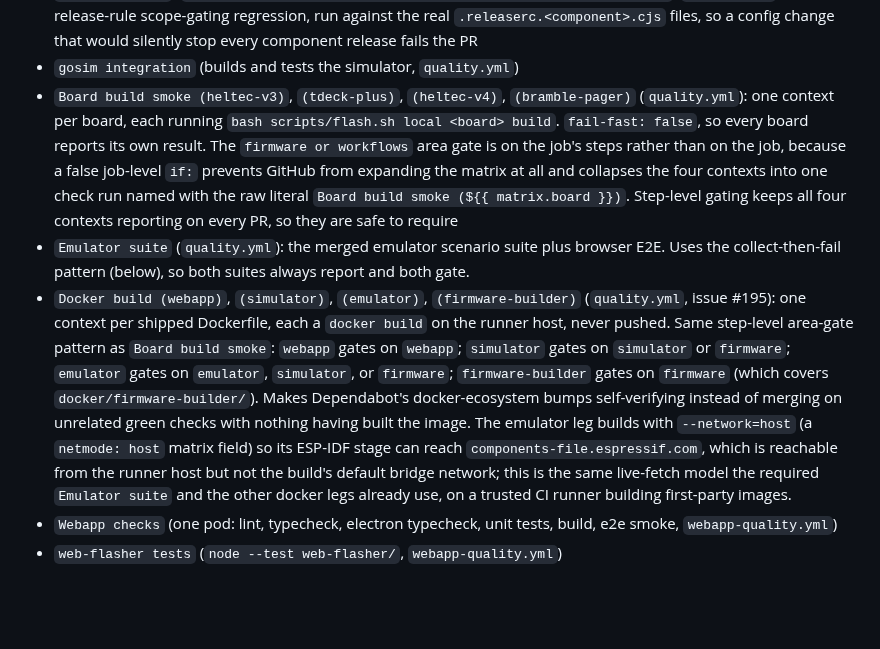
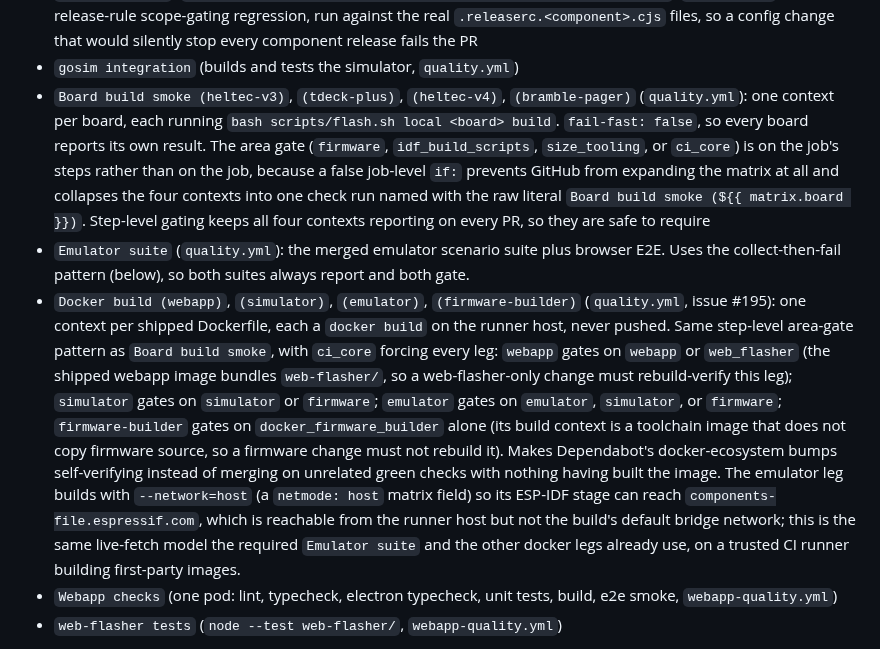
Before and after one commit to justinlindh/bramble, a Markdown page: docs/quality-policy.md, the part around the change. Drawn GitHub-style; blank space fills up the shorter version.

Commit message:
docs(ci): realign quality-policy gate descriptions with the post-split change areas
The board-build-smoke and Docker-build leg descriptions in
docs/quality-policy.md still named the pre-#242 change areas: a
board gate of "firmware or workflows" and a firmware-builder leg
gating on firmware. After #242 split the areas and #248 added the
web_flasher leg, the board gate is firmware/idf_build_scripts/size_tooling/ci_core,
firmware-builder gates on docker_firmware_builder alone so a firmware
source change no longer rebuilds the toolchain image, the webapp leg
also gates on web_flasher, and ci_core forces every docker leg. Bring
the prose in line with the actual quality.yml conditions and with the
matching table in docs/ci.md.

```diff
--- a/docs/quality-policy.md
+++ b/docs/quality-policy.md
@@ -28,11 +28,11 @@ the full job topology and the always-report contract.
 - `Parser fuzzing` (`bash test/fuzz/run_fuzz.sh`, `quality.yml`): a 30-second-per-target libFuzzer campaign, under ASan and UBSan, over the wire-frame parsers in `components/packet/packet.c` and the fragment reassembler. Both harnesses start from committed seed corpora (`test/fuzz/corpus/`) built from the host suites' own test vectors. Requires `clang` with libFuzzer on the runner image; the job asserts the toolchain is present and fails hard when it is not, because a skip here would be an advisory check in disguise.
 - `Release config` (`node scripts/release/semantic-release-squash-expander.test.cjs`, `quality.yml`): the release-rule scope-gating regression, run against the real `.releaserc.<component>.cjs` files, so a config change that would silently stop every component release fails the PR
 - `gosim integration` (builds and tests the simulator, `quality.yml`)
-- `Board build smoke (heltec-v3)`, `(tdeck-plus)`, `(heltec-v4)`, `(bramble-pager)` (`quality.yml`): one context per board, each running `bash scripts/flash.sh local <board> build`. `fail-fast: false`, so every board reports its own result. The `firmware or workflows` area gate is on the job's steps rather than on the job, because a false job-level `if:` prevents GitHub from expanding the matrix at all and collapses the four contexts into one check run named with the raw literal `Board build smoke (${{ matrix.board }})`. Step-level gating keeps all four contexts reporting on every PR, so they are safe to require
+- `Board build smoke (heltec-v3)`, `(tdeck-plus)`, `(heltec-v4)`, `(bramble-pager)` (`quality.yml`): one context per board, each running `bash scripts/flash.sh local <board> build`. `fail-fast: false`, so every board reports its own result. The area gate (`firmware`, `idf_build_scripts`, `size_tooling`, or `ci_core`) is on the job's steps rather than on the job, because a false job-level `if:` prevents GitHub from expanding the matrix at all and collapses the four contexts into one check run named with the raw literal `Board build smoke (${{ matrix.board }})`. Step-level gating keeps all four contexts reporting on every PR, so they are safe to require
 - `Emulator suite` (`quality.yml`): the merged emulator scenario suite plus
   browser E2E. Uses the collect-then-fail pattern (below), so both suites
   always report and both gate.
-- `Docker build (webapp)`, `(simulator)`, `(emulator)`, `(firmware-builder)` (`quality.yml`, issue #195): one context per shipped Dockerfile, each a `docker build` on the runner host, never pushed. Same step-level area-gate pattern as `Board build smoke`: `webapp` gates on `webapp`; `simulator` gates on `simulator` or `firmware`; `emulator` gates on `emulator`, `simulator`, or `firmware`; `firmware-builder` gates on `firmware` (which covers `docker/firmware-builder/`). Makes Dependabot's docker-ecosystem bumps self-verifying instead of merging on unrelated green checks with nothing having built the image. The emulator leg builds with `--network=host` (a `netmode: host` matrix field) so its ESP-IDF stage can reach `components-file.espressif.com`, which is reachable from the runner host but not the build's default bridge network; this is the same live-fetch model the required `Emulator suite` and the other docker legs already use, on a trusted CI runner building first-party images.
+- `Docker build (webapp)`, `(simulator)`, `(emulator)`, `(firmware-builder)` (`quality.yml`, issue #195): one context per shipped Dockerfile, each a `docker build` on the runner host, never pushed. Same step-level area-gate pattern as `Board build smoke`, with `ci_core` forcing every leg: `webapp` gates on `webapp` or `web_flasher` (the shipped webapp image bundles `web-flasher/`, so a web-flasher-only change must rebuild-verify this leg); `simulator` gates on `simulator` or `firmware`; `emulator` gates on `emulator`, `simulator`, or `firmware`; `firmware-builder` gates on `docker_firmware_builder` alone (its build context is a toolchain image that does not copy firmware source, so a firmware change must not rebuild it). Makes Dependabot's docker-ecosystem bumps self-verifying instead of merging on unrelated green checks with nothing having built the image. The emulator leg builds with `--network=host` (a `netmode: host` matrix field) so its ESP-IDF stage can reach `components-file.espressif.com`, which is reachable from the runner host but not the build's default bridge network; this is the same live-fetch model the required `Emulator suite` and the other docker legs already use, on a trusted CI runner building first-party images.
 - `Webapp checks` (one pod: lint, typecheck, electron typecheck, unit tests, build, e2e smoke, `webapp-quality.yml`)
 - `web-flasher tests` (`node --test web-flasher/`, `webapp-quality.yml`)
 
```
